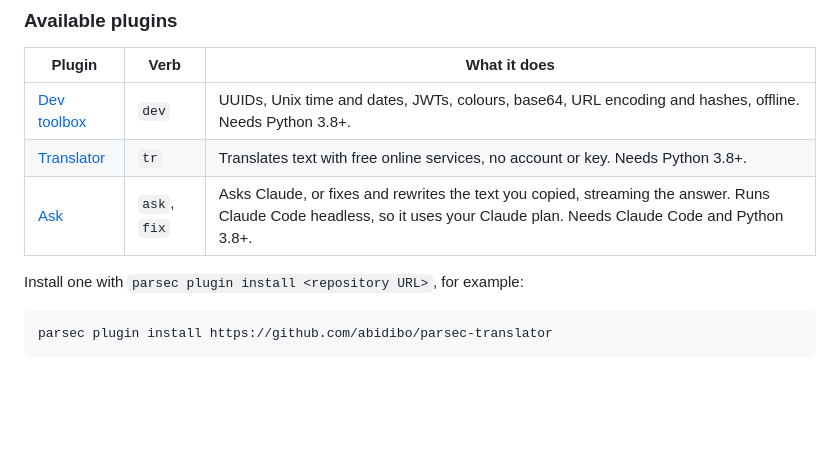
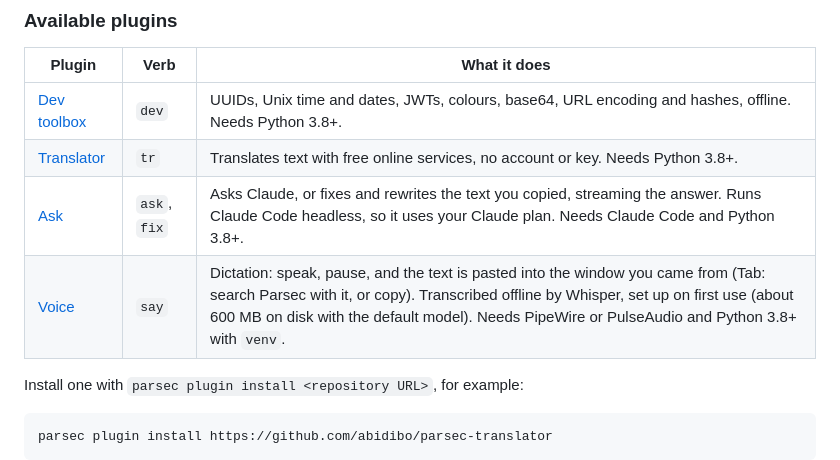
Before and after one commit to abidibo/parsec, a Markdown page: README.md, the part around the change. GitHub-like rendering; blank space fills up the shorter version.

Commit message:
docs: list the voice plugin
Co-Authored-By: Claude Opus 5.5 <noreply@anthropic.com>

```diff
--- a/README.md
+++ b/README.md
@@ -677,6 +677,7 @@ talks to over stdin/stdout, one JSON object per line. Plugins live in
 | [Dev toolbox](https://github.com/abidibo/parsec-devtools) | `dev` | UUIDs, Unix time and dates, JWTs, colours, base64, URL encoding and hashes, offline. Needs Python 3.8+. |
 | [Translator](https://github.com/abidibo/parsec-translator) | `tr` | Translates text with free online services, no account or key. Needs Python 3.8+. |
 | [Ask](https://github.com/abidibo/parsec-ask) | `ask`, `fix` | Asks Claude, or fixes and rewrites the text you copied, streaming the answer. Runs Claude Code headless, so it uses your Claude plan. Needs Claude Code and Python 3.8+. |
+| [Voice](https://github.com/abidibo/parsec-voice) | `say` | Dictation: speak, pause, and the text is pasted into the window you came from (Tab: search Parsec with it, or copy). Transcribed offline by Whisper, set up on first use (about 600 MB on disk with the default model). Needs PipeWire or PulseAudio and Python 3.8+ with `venv`. |
 
 Install one with `parsec plugin install <repository URL>`, for example:
 
```
